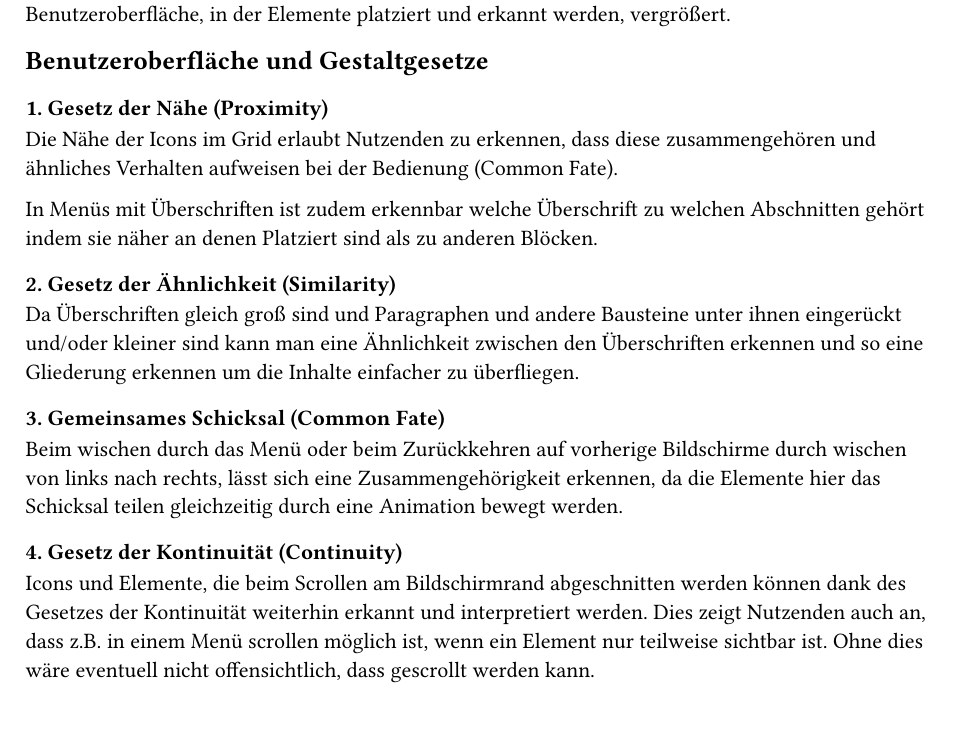
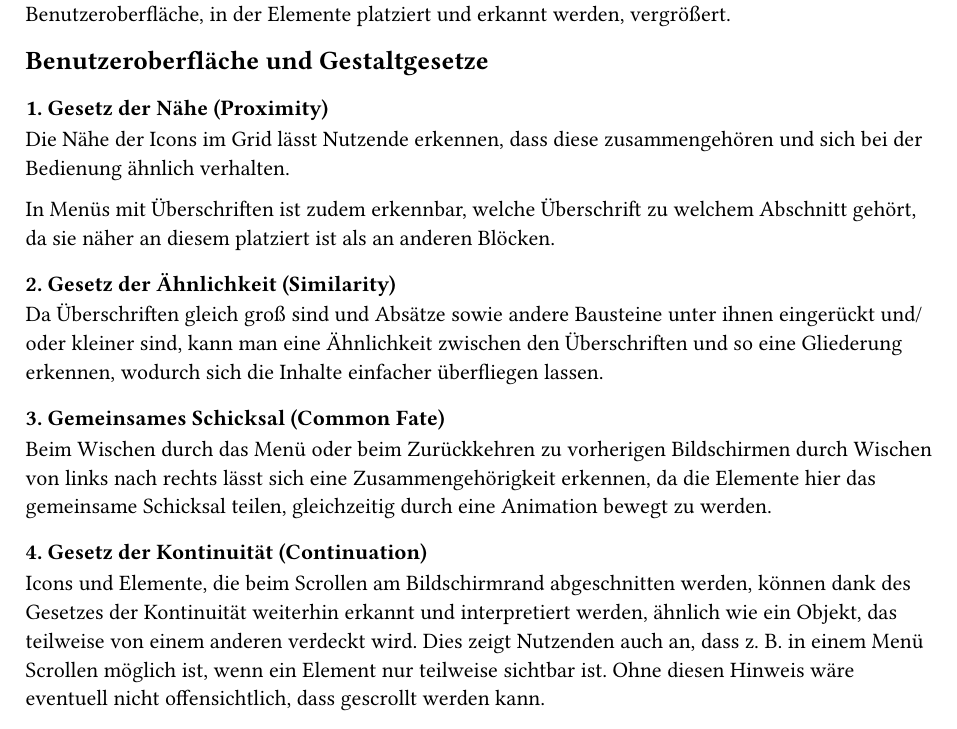
Before and after one commit to SantaClaas/usability-engineering, a Typst document (exercise-2/exercise-2.typ): part of page 2 of 2, cut so that both start at the same text. Compiled offline with Typst 0.15; a missing font is replaced by an installed copy or a similar font.

Commit message:
Fix mistakes

```diff
--- a/exercise-2/exercise-2.typ
+++ b/exercise-2/exercise-2.typ
@@ -61,14 +61,14 @@ Der runde Körper und Bildschirm der Smartwatch sind nun rechteckig mit abgerund
 
 == Benutzeroberfläche und Gestaltgesetze
 === 1. Gesetz der Nähe (Proximity)
-Die Nähe der Icons im Grid erlaubt Nutzenden zu erkennen, dass diese zusammengehören und ähnliches Verhalten aufweisen bei der Bedienung (Common Fate).
+Die Nähe der Icons im Grid lässt Nutzende erkennen, dass diese zusammengehören und sich bei der Bedienung ähnlich verhalten.
 
-In Menüs mit Überschriften ist zudem erkennbar welche Überschrift zu welchen Abschnitten gehört indem sie näher an denen Platziert sind als zu anderen Blöcken.
+In Menüs mit Überschriften ist zudem erkennbar, welche Überschrift zu welchem Abschnitt gehört, da sie näher an diesem platziert ist als an anderen Blöcken.
 === 2. Gesetz der Ähnlichkeit (Similarity)
-Da Überschriften gleich groß sind und Paragraphen und andere Bausteine unter ihnen eingerückt und/oder kleiner sind kann man eine Ähnlichkeit zwischen den Überschriften erkennen und so eine Gliederung erkennen um die Inhalte einfacher zu überfliegen.
+Da Überschriften gleich groß sind und Absätze sowie andere Bausteine unter ihnen eingerückt und/oder kleiner sind, kann man eine Ähnlichkeit zwischen den Überschriften und so eine Gliederung erkennen, wodurch sich die Inhalte einfacher überfliegen lassen.
 
 === 3. Gemeinsames Schicksal (Common Fate)
-Beim wischen durch das Menü oder beim Zurückkehren auf vorherige Bildschirme durch wischen von links nach rechts, lässt sich eine Zusammengehörigkeit erkennen, da die Elemente hier das Schicksal teilen gleichzeitig durch eine Animation bewegt werden.
+Beim Wischen durch das Menü oder beim Zurückkehren zu vorherigen Bildschirmen durch Wischen von links nach rechts lässt sich eine Zusammengehörigkeit erkennen, da die Elemente hier das gemeinsame Schicksal teilen, gleichzeitig durch eine Animation bewegt zu werden.
 
-=== 4. Gesetz der Kontinuität (Continuity)
-Icons und Elemente, die beim Scrollen am Bildschirmrand abgeschnitten werden können dank des Gesetzes der Kontinuität weiterhin erkannt und interpretiert werden. Dies zeigt Nutzenden auch an, dass z.B. in einem Menü scrollen möglich ist, wenn ein Element nur teilweise sichtbar ist. Ohne dies wäre eventuell nicht offensichtlich, dass gescrollt werden kann.
+=== 4. Gesetz der Kontinuität (Continuation)
+Icons und Elemente, die beim Scrollen am Bildschirmrand abgeschnitten werden, können dank des Gesetzes der Kontinuität weiterhin erkannt und interpretiert werden, ähnlich wie ein Objekt, das teilweise von einem anderen verdeckt wird. Dies zeigt Nutzenden auch an, dass z. B. in einem Menü Scrollen möglich ist, wenn ein Element nur teilweise sichtbar ist. Ohne diesen Hinweis wäre eventuell nicht offensichtlich, dass gescrollt werden kann.
```
